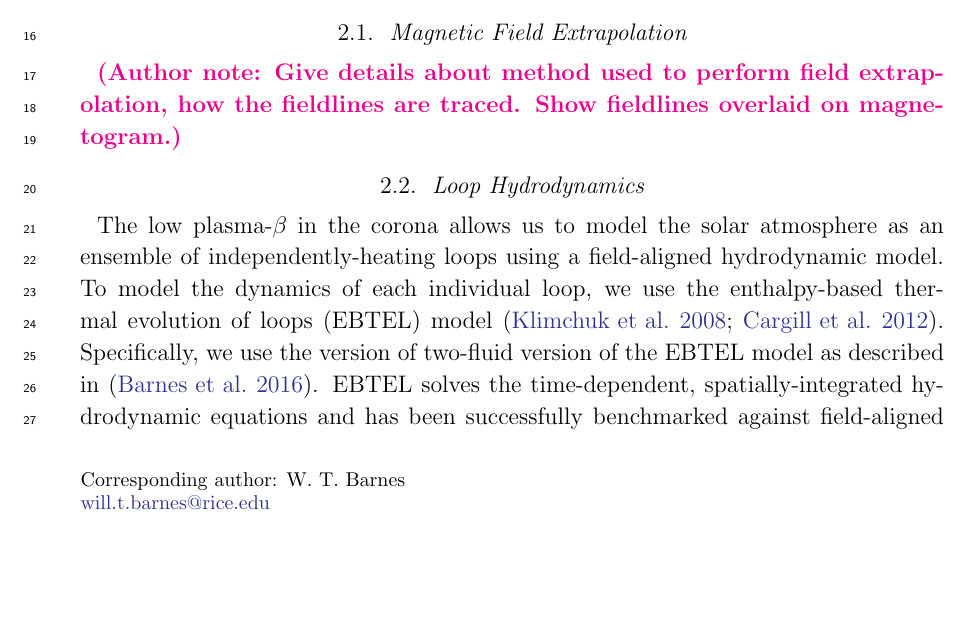
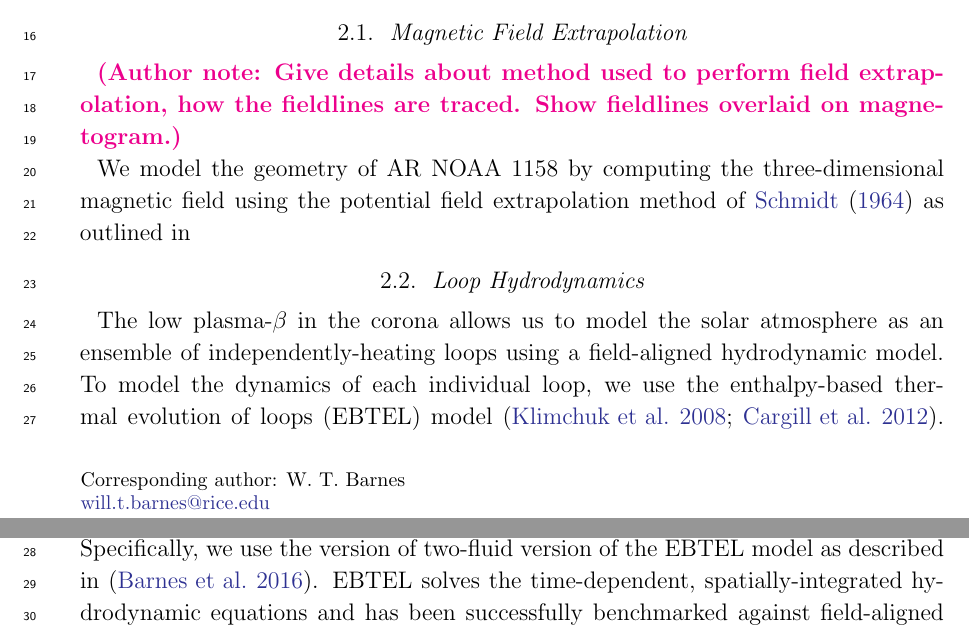
Before and after one commit to rice-solar-physics/synthetic-observables-paper-models, a LaTeX paper (tex/paper.tex): part of page 1 of 3 before the commit and two parts of pages 1 and 2 of 3 after it, the two joined at a grey line, cut so that both start at the same text, the shorter picture padded with empty space. Compiled offline with LaTeX, dvips and Ghostscript.

Commit message:
minor paper updates

```diff
--- a/tex/paper.tex
+++ b/tex/paper.tex
@@ -65,6 +65,8 @@ In this section, we describe our pipeline for building a model active region and
 \label{field}
 \authorcomment1{Give details about method used to perform field extrapolation, how the fieldlines are traced. Show fieldlines overlaid on magnetogram.}
 
+We model the geometry of AR NOAA 1158 by computing the three-dimensional magnetic field using the potential field extrapolation method of \citet{schmidt_observable_1964} as outlined in
+
 \subsection{Loop Hydrodynamics}
 \label{loops}
 The low plasma-$\beta$ in the corona allows us to model the solar atmosphere as an ensemble of independently-heating loops using a field-aligned hydrodynamic model. To model the dynamics of each individual loop, we use the enthalpy-based thermal evolution of loops (EBTEL) model \citep{klimchuk_highly_2008,cargill_enthalpy-based_2012}. Specifically, we use the version of two-fluid version of the EBTEL model as described in \citep{barnes_inference_2016}. EBTEL solves the time-dependent, spatially-integrated hydrodynamic equations and has been successfully benchmarked against field-aligned hydrodynamic codes. Though EBTEL only computes spatially-averaged quantities in the coronal portion of the loop, its efficiency allows us to calculate time-dependent solutions for many thousands of loops in
```
